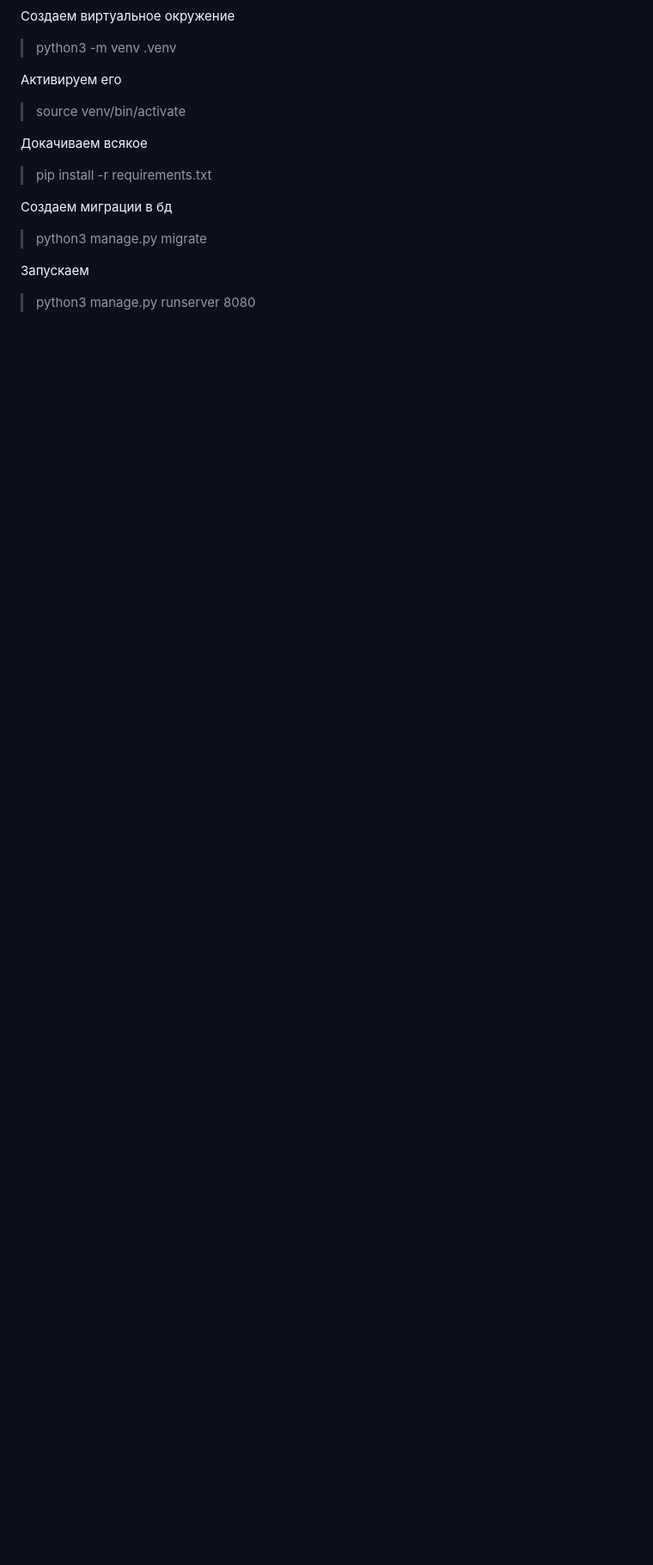
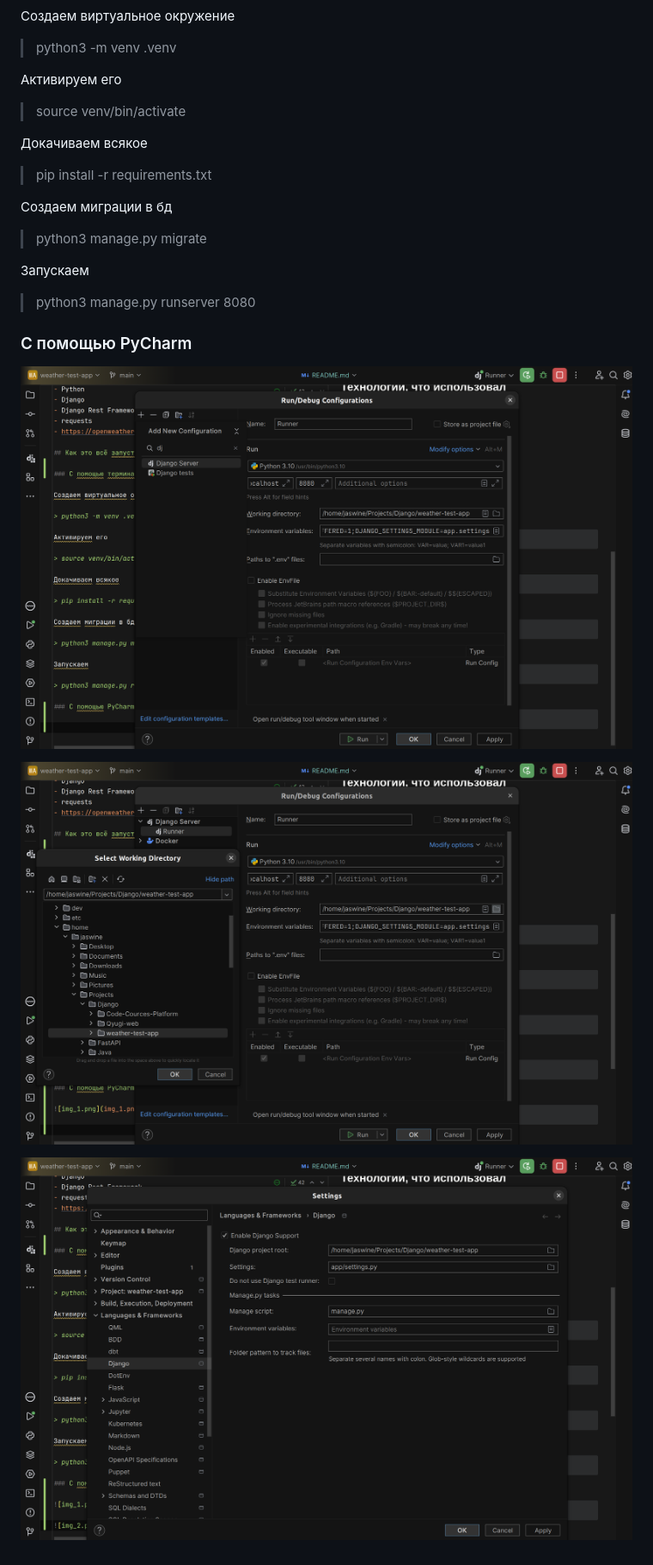
Before and after one commit to Jaswine/weather-test-app, a Markdown page: README.md, the part around the change printed below. Shown: that part at 86% size. GitHub-like rendering; pictures changed too: img_1.png (added), img_2.png (added), img_3.png (added); blank space fills up the shorter version.

```diff
--- a/README.md
+++ b/README.md
@@ -38,3 +40,11 @@
 Запускаем
 
 > python3 manage.py runserver 8080
+
+### С помощью PyCharm
+
+![img_1.png](img_1.png)
+
+![img_2.png](img_2.png)
+
+![img_3.png](img_3.png)
```
Also changed, not shown: other parts of README.md (+2 -0 lines).
